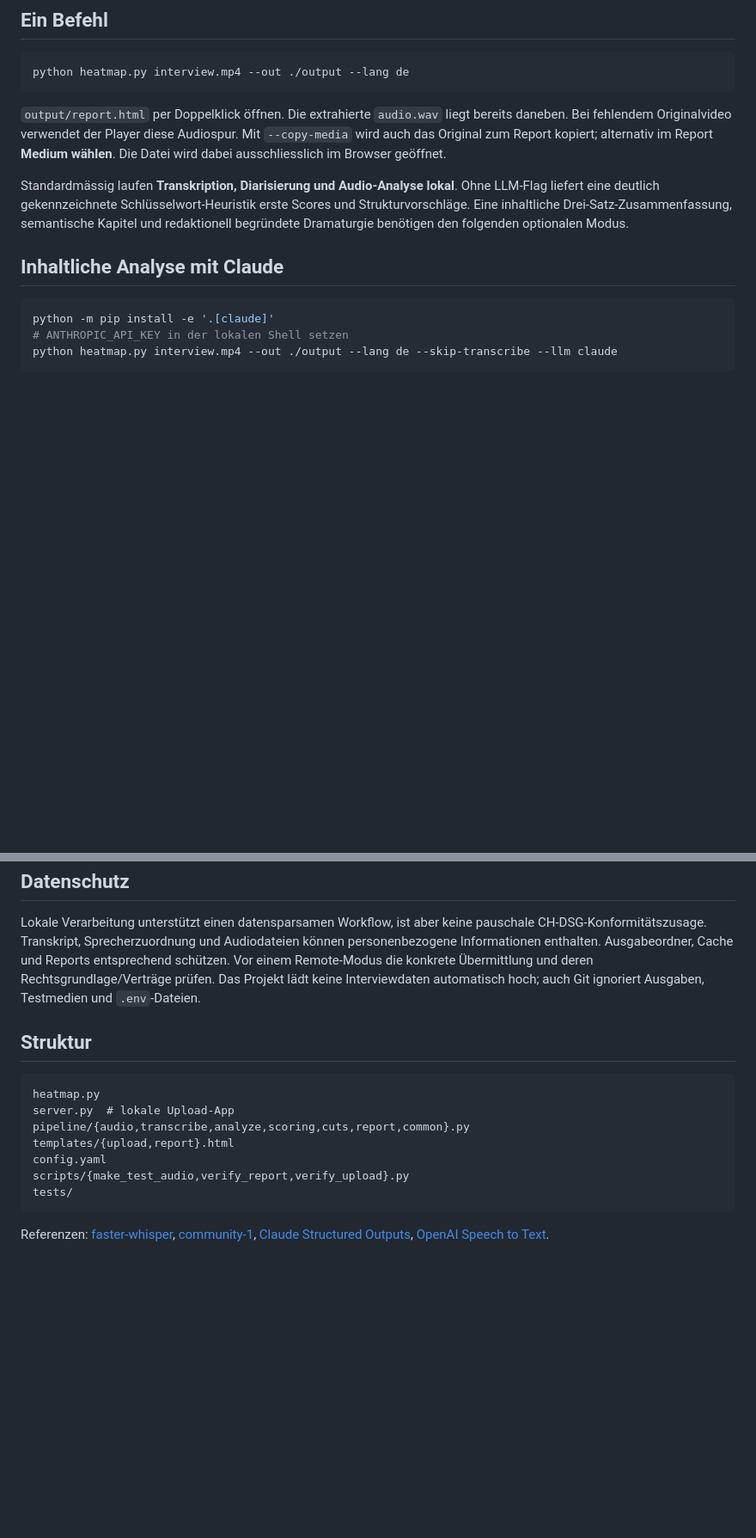
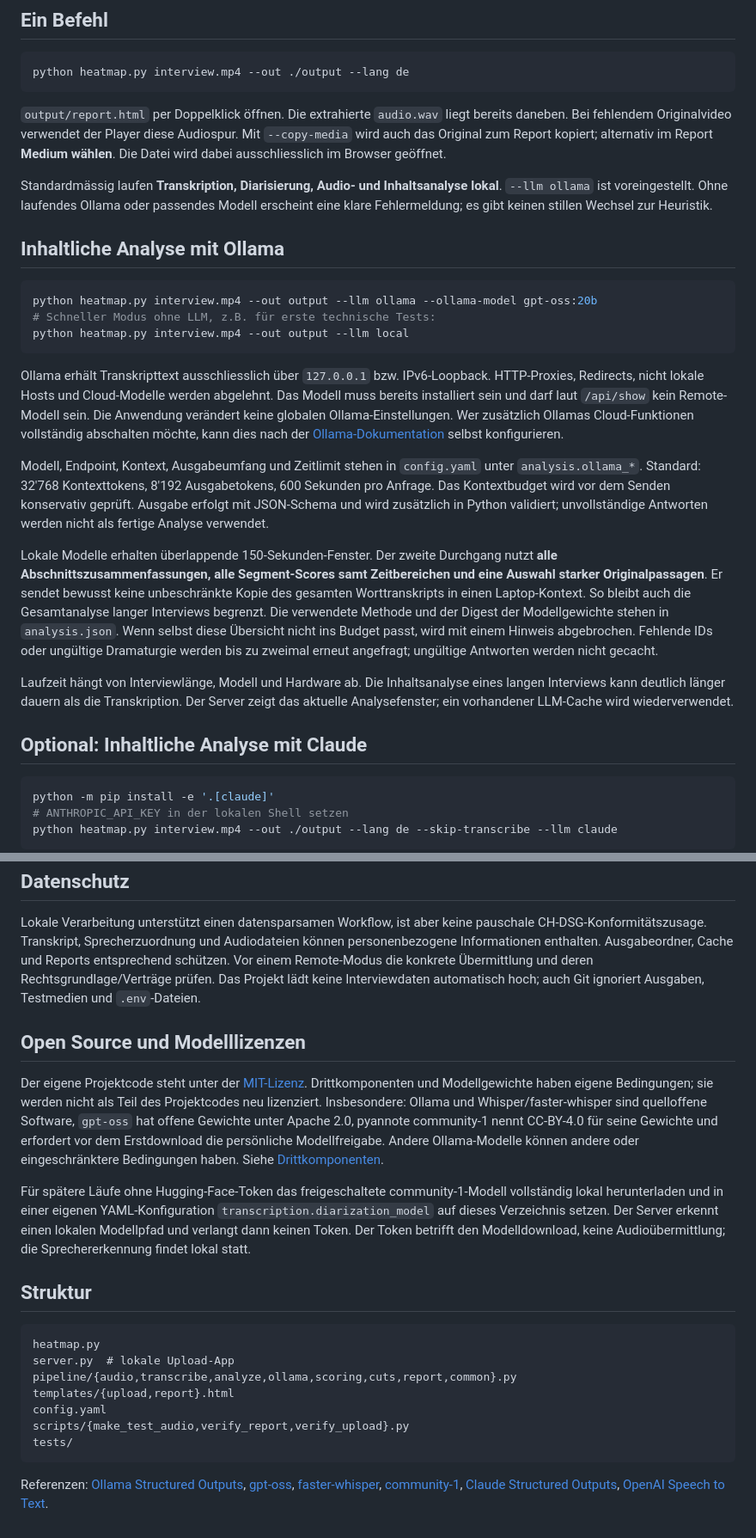
Before and after one commit to Witzelfitz/interview-heatmap, a Markdown page: README.md, 2 parts joined by grey strips. Shown: that part at 86% size. Rendered like a GitHub page; blank space fills up the shorter version.

````diff
--- a/README.md
+++ b/README.md
@@ -56,9 +65,25 @@ python heatmap.py interview.mp4 --out ./output --lang de
 
 `output/report.html` per Doppelklick öffnen. Die extrahierte `audio.wav` liegt bereits daneben. Bei fehlendem Originalvideo verwendet der Player diese Audiospur. Mit `--copy-media` wird auch das Original zum Report kopiert; alternativ im Report **Medium wählen**. Die Datei wird dabei ausschliesslich im Browser geöffnet.
 
-Standardmässig laufen **Transkription, Diarisierung und Audio-Analyse lokal**. Ohne LLM-Flag liefert eine deutlich gekennzeichnete Schlüsselwort-Heuristik erste Scores und Strukturvorschläge. Eine inhaltliche Drei-Satz-Zusammenfassung, semantische Kapitel und redaktionell begründete Dramaturgie benötigen den folgenden optionalen Modus.
+Standardmässig laufen **Transkription, Diarisierung, Audio- und Inhaltsanalyse lokal**. `--llm ollama` ist voreingestellt. Ohne laufendes Ollama oder passendes Modell erscheint eine klare Fehlermeldung; es gibt keinen stillen Wechsel zur Heuristik.
 
-## Inhaltliche Analyse mit Claude
+## Inhaltliche Analyse mit Ollama
+
+```bash
+python heatmap.py interview.mp4 --out output --llm ollama --ollama-model gpt-oss:20b
+# Schneller Modus ohne LLM, z.B. für erste technische Tests:
+python heatmap.py interview.mp4 --out output --llm local
+```
+
+Ollama erhält Transkripttext ausschliesslich über `127.0.0.1` bzw. IPv6-Loopback. HTTP-Proxies, Redirects, nicht lokale Hosts und Cloud-Modelle werden abgelehnt. Das Modell muss bereits installiert sein und darf laut `/api/show` kein Remote-Modell sein. Die Anwendung verändert keine globalen Ollama-Einstellungen. Wer zusätzlich Ollamas Cloud-Funktionen vollständig abschalten möchte, kann dies nach der [Ollama-Dokumentation](https://docs.ollama.com/faq#how-do-i-disable-ollamas-cloud-features) selbst konfigurieren.
+
+Modell, Endpoint, Kontext, Ausgabeumfang und Zeitlimit stehen in `config.yaml` unter `analysis.ollama_*`. Standard: 32'768 Kontexttokens, 8'192 Ausgabetokens, 600 Sekunden pro Anfrage. Das Kontextbudget wird vor dem Senden konservativ geprüft. Ausgabe erfolgt mit JSON-Schema und wird zusätzlich in Python validiert; unvollständige Antworten werden nicht als fertige Analyse verwendet.
+
+Lokale Modelle erhalten überlappende 150-Sekunden-Fenster. Der zweite Durchgang nutzt **alle Abschnittszusammenfassungen, alle Segment-Scores samt Zeitbereichen und eine Auswahl starker Originalpassagen**. Er sendet bewusst keine unbeschränkte Kopie des gesamten Worttranskripts in einen Laptop-Kontext. So bleibt auch die Gesamtanalyse langer Interviews begrenzt. Die verwendete Methode und der Digest der Modellgewichte stehen in `analysis.json`. Wenn selbst diese Übersicht nicht ins Budget passt, wird mit einem Hinweis abgebrochen. Fehlende IDs oder ungültige Dramaturgie werden bis zu zweimal erneut angefragt; ungültige Antworten werden nicht gecacht.
+
+Laufzeit hängt von Interviewlänge, Modell und Hardware ab. Die Inhaltsanalyse eines langen Interviews kann deutlich länger dauern als die Transkription. Der Server zeigt das aktuelle Analysefenster; ein vorhandener LLM-Cache wird wiederverwendet.
+
+## Optional: Inhaltliche Analyse mit Claude
 
 ```bash
 python -m pip install -e '.[claude]'
@@ -208,16 +234,22 @@ Auf dem Entwicklungsrechner geprüft:
 
 Lokale Verarbeitung unterstützt einen datensparsamen Workflow, ist aber keine pauschale CH-DSG-Konformitätszusage. Transkript, Sprecherzuordnung und Audiodateien können personenbezogene Informationen enthalten. Ausgabeordner, Cache und Reports entsprechend schützen. Vor einem Remote-Modus die konkrete Übermittlung und deren Rechtsgrundlage/Verträge prüfen. Das Projekt lädt keine Interviewdaten automatisch hoch; auch Git ignoriert Ausgaben, Testmedien und `.env`-Dateien.
 
+## Open Source und Modelllizenzen
+
+Der eigene Projektcode steht unter der [MIT-Lizenz](LICENSE). Drittkomponenten und Modellgewichte haben eigene Bedingungen; sie werden nicht als Teil des Projektcodes neu lizenziert. Insbesondere: Ollama und Whisper/faster-whisper sind quelloffene Software, `gpt-oss` hat offene Gewichte unter Apache 2.0, pyannote community-1 nennt CC-BY-4.0 für seine Gewichte und erfordert vor dem Erstdownload die persönliche Modellfreigabe. Andere Ollama-Modelle können andere oder eingeschränktere Bedingungen haben. Siehe [Drittkomponenten](THIRD_PARTY_NOTICES.md).
+
+Für spätere Läufe ohne Hugging-Face-Token das freigeschaltete community-1-Modell vollständig lokal herunterladen und in einer eigenen YAML-Konfiguration `transcription.diarization_model` auf dieses Verzeichnis setzen. Der Server erkennt einen lokalen Modellpfad und verlangt dann keinen Token. Der Token betrifft den Modelldownload, keine Audioübermittlung; die Sprechererkennung findet lokal statt.
+
 ## Struktur
 
 ```text
 heatmap.py
 server.py  # lokale Upload-App
-pipeline/{audio,transcribe,analyze,scoring,cuts,report,common}.py
+pipeline/{audio,transcribe,analyze,ollama,scoring,cuts,report,common}.py
 templates/{upload,report}.html
 config.yaml
 scripts/{make_test_audio,verify_report,verify_upload}.py
 tests/
 ```
 
-Referenzen: [faster-whisper](https://github.com/SYSTRAN/faster-whisper), [community-1](https://huggingface.co/pyannote/speaker-diarization-community-1), [Claude Structured Outputs](https://platform.claude.com/docs/en/build-with-claude/structured-outputs), [OpenAI Speech to Text](https://developers.openai.com/api/docs/guides/speech-to-text).
+Referenzen: [Ollama Structured Outputs](https://docs.ollama.com/capabilities/structured-outputs), [gpt-oss](https://openai.com/open-models/), [faster-whisper](https://github.com/SYSTRAN/faster-whisper), [community-1](https://huggingface.co/pyannote/speaker-diarization-community-1), [Claude Structured Outputs](https://platform.claude.com/docs/en/build-with-claude/structured-outputs), [OpenAI Speech to Text](https://developers.openai.com/api/docs/guides/speech-to-text).
````
Also changed, not shown: other parts of README.md (+15 -5 lines), THIRD_PARTY_NOTICES.md (added, +22 -0 lines), docs/preview.png, docs/upload.png, 13 other files.
